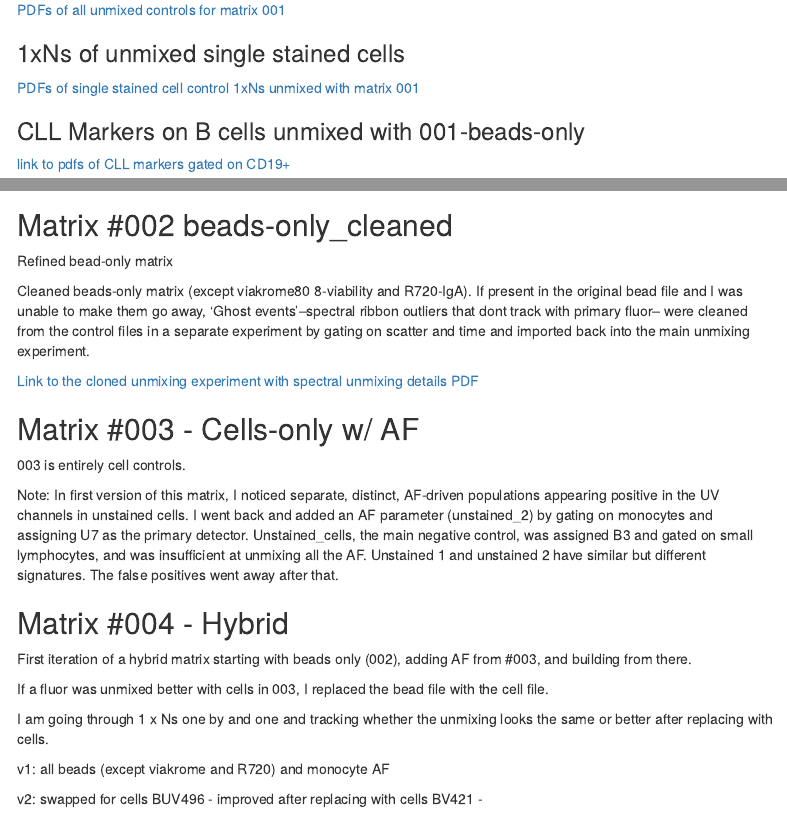
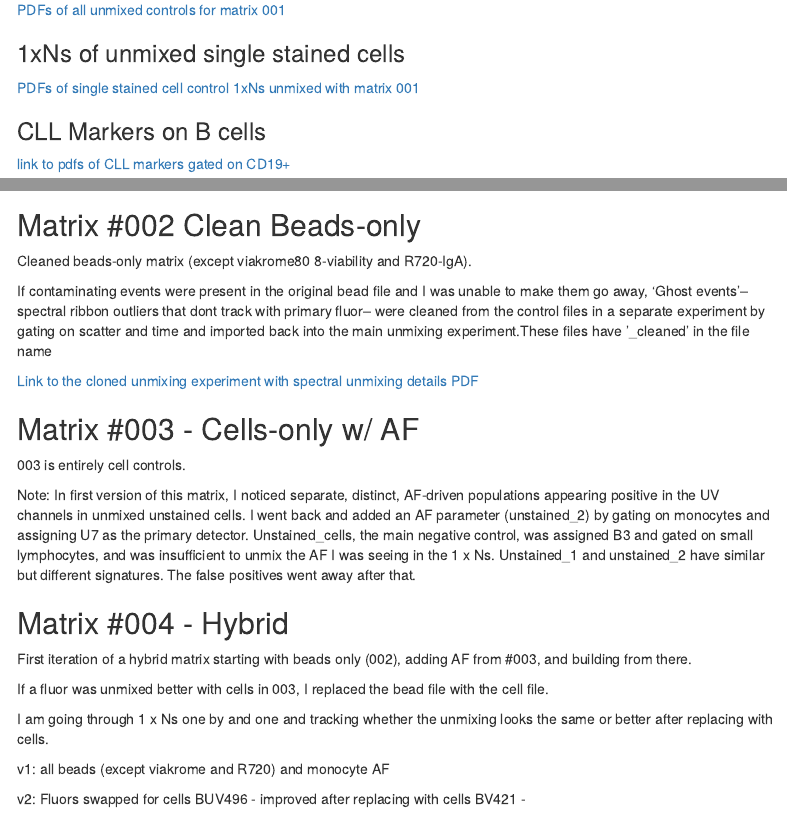
Before and after one commit to jbianchi1942/Broad_MOSAIC, an R Markdown document (index.Rmd): the page in a window 1100 px wide, from 2930 px down, and a second part further down, joined at a grey line. The pictures show the output file index.html that the author committed with the source, opened offline; menus at the side of the page are left out.

Commit message:
Update site

```diff
--- a/index.Rmd
+++ b/index.Rmd
@@ -179,7 +179,7 @@ A complete copy of the unmixing experiment (.xitsp file + .fcs file directory wi
 
 [PDFs of single stained cell control 1xNs unmixed with matrix 001](https://app.box.com/folder/333241328640)
 
-### CLL Markers on B cells unmixed with 001-beads-only
+### CLL Markers on B cells
 
 [link to pdfs of CLL markers gated on CD19+](https://app.box.com/folder/333471148033)
 
@@ -189,10 +189,11 @@ A complete copy of the unmixing experiment (.xitsp file + .fcs file directory wi
 
 ![](images/CLL_markers_on_CD19pos_CLL.png)
 
-## Matrix #002 beads-only_cleaned {.tabset}
-Refined bead-only matrix
+## Matrix #002 Clean Beads-only {.tabset}
 
-Cleaned beads-only matrix (except viakrome80 8-viability and R720-IgA). If present in the original bead file and I was unable to make them go away, 'Ghost events'--spectral ribbon outliers that dont track with primary fluor-- were cleaned from the control files in a separate experiment by gating on scatter and time and imported back into the main unmixing experiment.
+Cleaned beads-only matrix (except viakrome80 8-viability and R720-IgA).
+
+If contaminating events were present in the original bead file and I was unable to make them go away, 'Ghost events'--spectral ribbon outliers that dont track with primary fluor-- were cleaned from the control files in a separate experiment by gating on scatter and time and imported back into the main unmixing experiment.These files have '_cleaned' in the file name
 
 [Link to the cloned unmixing experiment with spectral unmixing details PDF](https://app.box.com/folder/335882732501)
 
@@ -200,7 +201,7 @@ Cleaned beads-only matrix (except viakrome80 8-viability and R720-IgA). If prese
 
 003 is entirely cell controls.
 
-Note: In first version of this matrix, I noticed separate, distinct, AF-driven populations appearing positive in the UV channels in unstained cells. I went back and added an AF parameter (unstained_2) by gating on monocytes and assigning U7 as the primary detector. Unstained_cells, the main negative control, was assigned B3 and gated on small lymphocytes, and was insufficient at unmixing all the AF. Unstained 1 and unstained 2 have similar but different signatures. The false positives went away after that.
+Note: In first version of this matrix, I noticed separate, distinct, AF-driven populations appearing positive in the UV channels in unmixed unstained cells. I went back and added an AF parameter (unstained_2) by gating on monocytes and assigning U7 as the primary detector. Unstained_cells, the main negative control, was assigned B3 and gated on small lymphocytes, and was insufficient to unmix the AF I was seeing in the 1 x Ns. Unstained_1 and unstained_2 have similar but different signatures. The false positives went away after that.
 
 ## Matrix #004 - Hybrid
 
@@ -214,7 +215,7 @@ v1:
 all beads (except viakrome and R720) and monocyte AF
 
 v2:
-swapped for cells
+Fluors swapped for cells
 BUV496 - improved after replacing with cells
 BV421 -
 
```
Also changed, not shown: index.html, index.Rmd (2 more changed lines).
